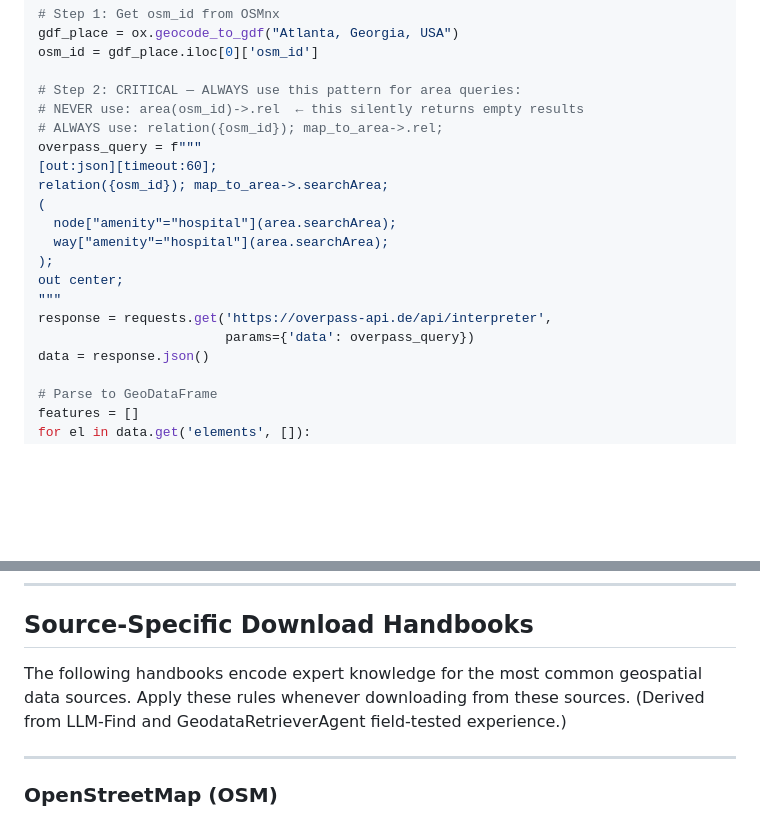
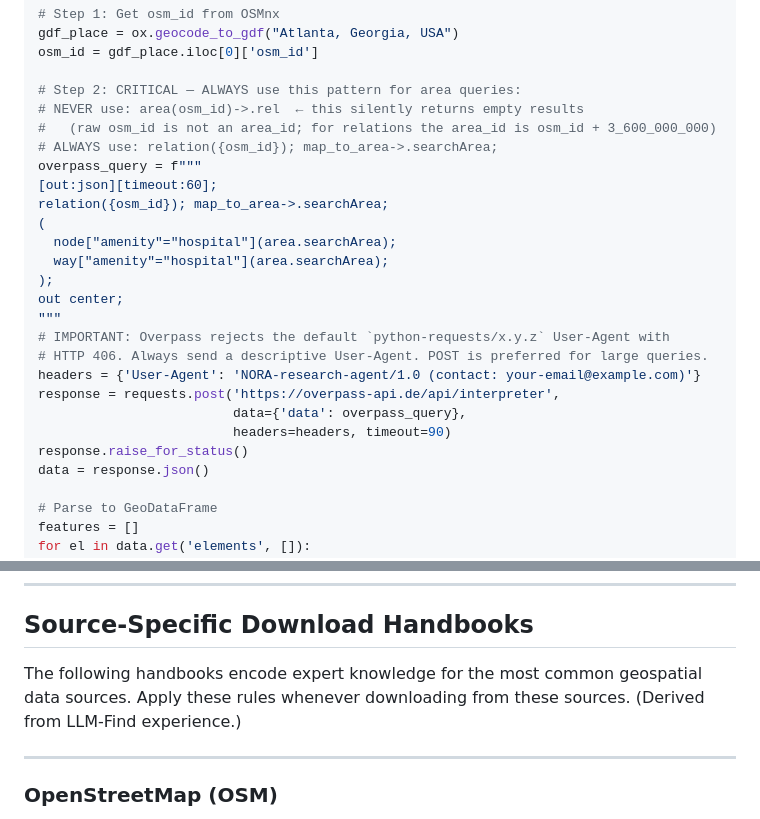
Before and after one commit to GRIND-Lab-Core/night_owl_research_agent, a Markdown page: skills/data-download/SKILL.md, 2 parts joined by grey strips. Drawn GitHub-style; blank space fills up the shorter version.

```diff
--- a/skills/data-download/SKILL.md
+++ b/skills/data-download/SKILL.md
@@ -438,7 +438,8 @@ osm_id = gdf_place.iloc[0]['osm_id']
 
 # Step 2: CRITICAL — ALWAYS use this pattern for area queries:
 # NEVER use: area(osm_id)->.rel  ← this silently returns empty results
-# ALWAYS use: relation({osm_id}); map_to_area->.rel;
+#   (raw osm_id is not an area_id; for relations the area_id is osm_id + 3_600_000_000)
+# ALWAYS use: relation({osm_id}); map_to_area->.searchArea;
 overpass_query = f"""
 [out:json][timeout:60];
 relation({osm_id}); map_to_area->.searchArea;
@@ -448,8 +449,13 @@ relation({osm_id}); map_to_area->.searchArea;
 );
 out center;
 """
-response = requests.get('https://overpass-api.de/api/interpreter',
-                        params={'data': overpass_query})
+# IMPORTANT: Overpass rejects the default `python-requests/x.y.z` User-Agent with
+# HTTP 406. Always send a descriptive User-Agent. POST is preferred for large queries.
+headers = {'User-Agent': 'NORA-research-agent/1.0 (contact: your-email@example.com)'}
+response = requests.post('https://overpass-api.de/api/interpreter',
+                         data={'data': overpass_query},
+                         headers=headers, timeout=90)
+response.raise_for_status()
 data = response.json()
 
 # Parse to GeoDataFrame
@@ -727,7 +743,7 @@ This section provides starting points. Always verify URLs are current before dow
 
 ## Source-Specific Download Handbooks
 
-The following handbooks encode expert knowledge for the most common geospatial data sources. Apply these rules whenever downloading from these sources. (Derived from LLM-Find and GeodataRetrieverAgent field-tested experience.)
+The following handbooks encode expert knowledge for the most common geospatial data sources. Apply these rules whenever downloading from these sources. (Derived from LLM-Find experience.)
 
 ---
 
```
Also changed, not shown: other parts of skills/data-download/SKILL.md (+29 -74 lines).
